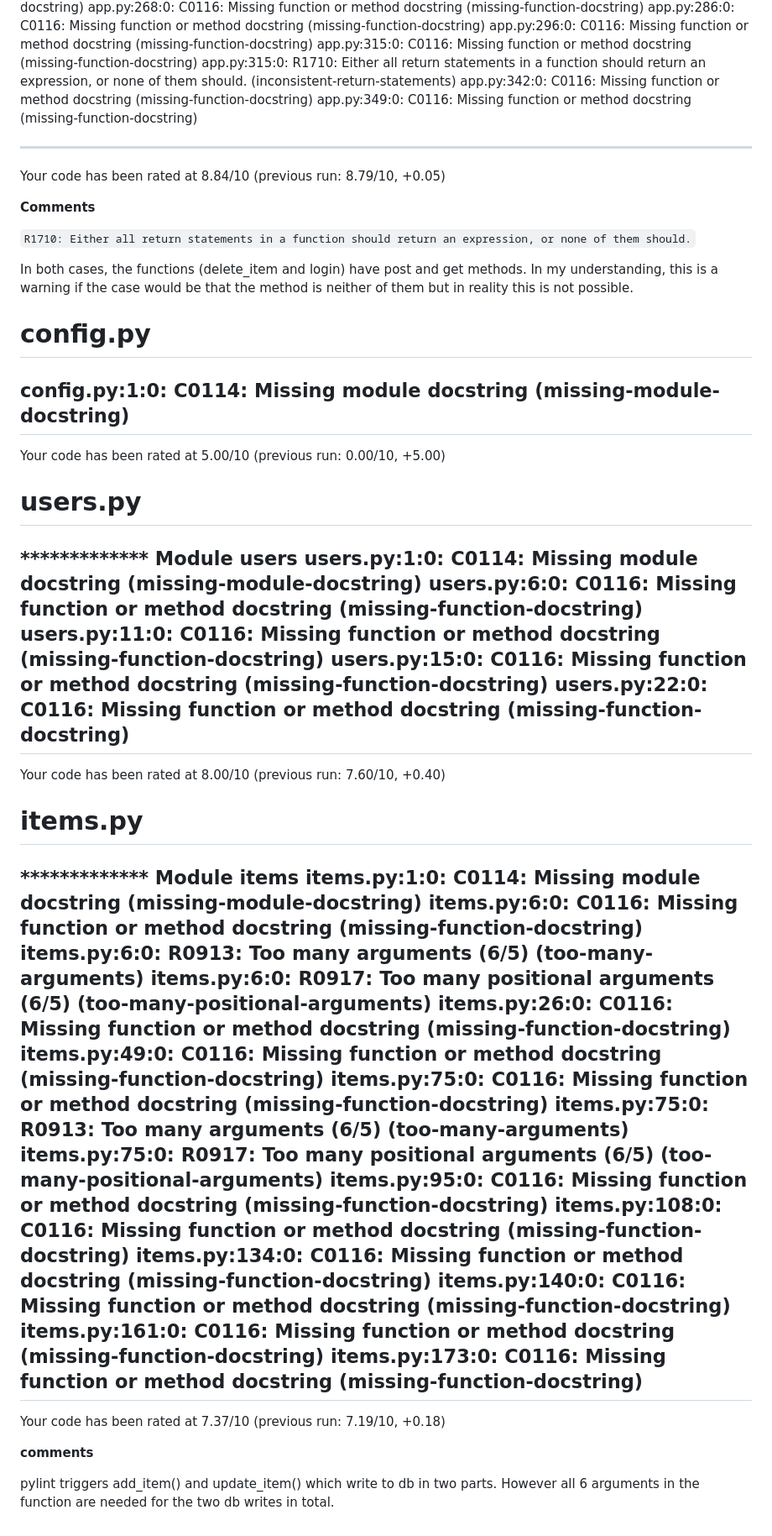
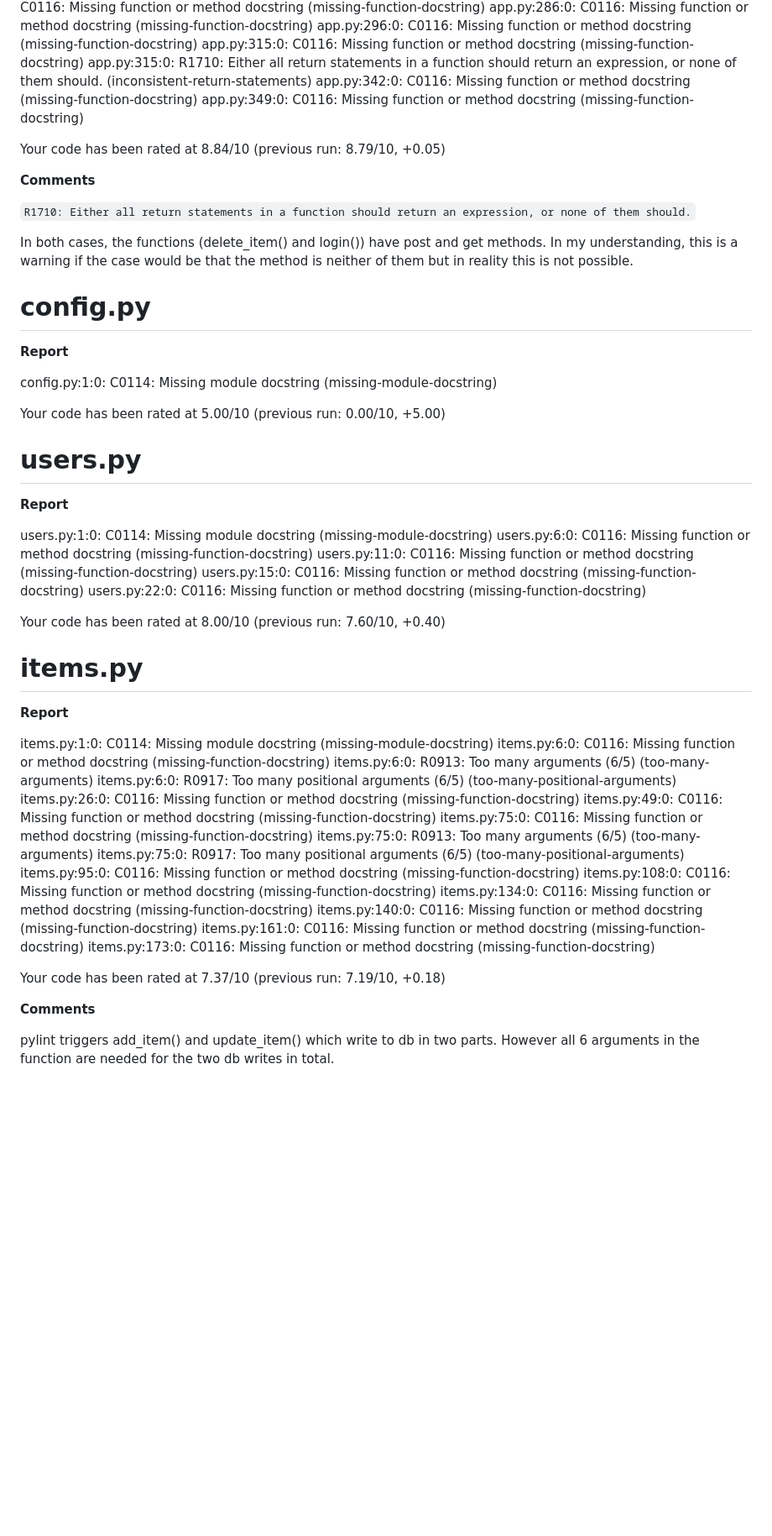
Before and after one commit to saulijappinen/tikawe_great_hockey_lines, a Markdown page: pylint/pylint_report.md, the part around one of its changes. Shown at 84% size. Rendered like a GitHub page; blank space fills up the shorter version.

Commit message:
pylint nicer output

```diff
--- a/pylint/pylint_report.md
+++ b/pylint/pylint_report.md
@@ -46,37 +45,40 @@ app.py:315:0: R1710: Either all return statements in a function should return an
 app.py:342:0: C0116: Missing function or method docstring (missing-function-docstring)
 app.py:349:0: C0116: Missing function or method docstring (missing-function-docstring)
 
-------------------------------------------------------------------
 Your code has been rated at 8.84/10 (previous run: 8.79/10, +0.05)
 
 **Comments**
 
 `R1710: Either all return statements in a function should return an expression, or none of them should.`
 
-In both cases, the functions (delete_item and login) have post and get methods. In my understanding, this is a warning if the case would be that the method is neither of them but in reality this is not possible.
+In both cases, the functions (delete_item() and login()) have post and get methods. In my understanding, this is a warning if the case would be that the method is neither of them but in reality this is not possible.
 
 # config.py
 
+**Report**
+
 config.py:1:0: C0114: Missing module docstring (missing-module-docstring)
-------------------------------------------------------------------
+
 Your code has been rated at 5.00/10 (previous run: 0.00/10, +5.00)
 
 
 # users.py
 
-************* Module users
+**Report**
+
 users.py:1:0: C0114: Missing module docstring (missing-module-docstring)
 users.py:6:0: C0116: Missing function or method docstring (missing-function-docstring)
 users.py:11:0: C0116: Missing function or method docstring (missing-function-docstring)
 users.py:15:0: C0116: Missing function or method docstring (missing-function-docstring)
 users.py:22:0: C0116: Missing function or method docstring (missing-function-docstring)
-------------------------------------------------------------------
+
 Your code has been rated at 8.00/10 (previous run: 7.60/10, +0.40)
 
 
 # items.py
 
-************* Module items
+**Report**
+
 items.py:1:0: C0114: Missing module docstring (missing-module-docstring)
 items.py:6:0: C0116: Missing function or method docstring (missing-function-docstring)
 items.py:6:0: R0913: Too many arguments (6/5) (too-many-arguments)
@@ -92,9 +94,9 @@ items.py:134:0: C0116: Missing function or method docstring (missing-function-do
 items.py:140:0: C0116: Missing function or method docstring (missing-function-docstring)
 items.py:161:0: C0116: Missing function or method docstring (missing-function-docstring)
 items.py:173:0: C0116: Missing function or method docstring (missing-function-docstring)
-------------------------------------------------------------------
+
 Your code has been rated at 7.37/10 (previous run: 7.19/10, +0.18)
 
-**comments**
+**Comments**
 
 pylint triggers add_item() and update_item() which write to db in two parts. However all 6 arguments in the function are needed for the two db writes in total.
```
Also changed, not shown: other parts of pylint/pylint_report.md (+1 -2 lines).
